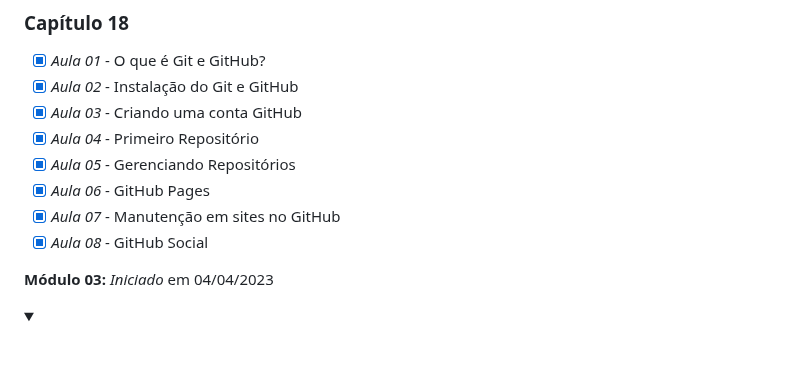
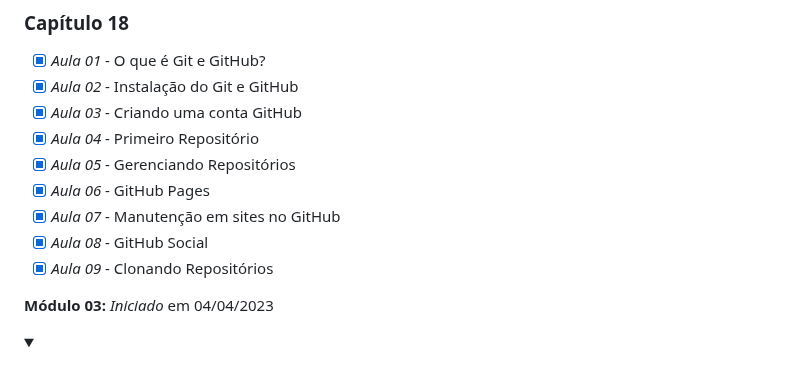
Before and after one commit to Robson-Lima-Jr/HTML5-CSS3-Estudonauta, a Markdown page: README.md, the part around the change. Rendered like a GitHub page; folded sections open.

```diff
--- a/README.md
+++ b/README.md
@@ -159,6 +159,7 @@ Curso de HTML5 E CSS 3, dividido em **5 módulos**, cada módulo com seu certifi
 - [x] _Aula 06_ - GitHub Pages
 - [x] _Aula 07_ - Manutenção em sites no GitHub
 - [x] _Aula 08_ - GitHub Social
+- [x] _Aula 09_ - Clonando Repositórios
 
 </details>
 
```
